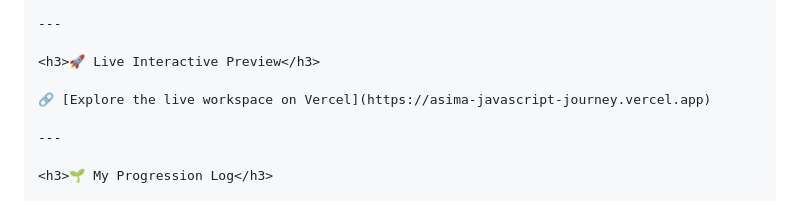
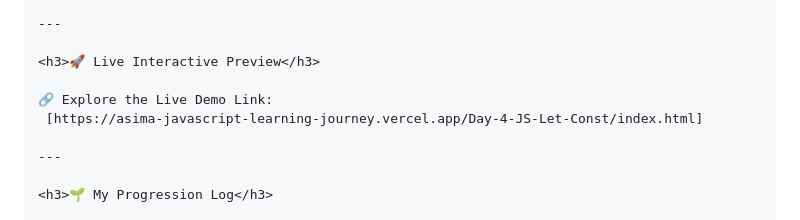
Before and after one commit to asima-waheed/JavaScript-Journey, a Markdown page: Day-4-JS-Let-Const/README.md, the part around the change. Drawn GitHub-style.

Commit message:
Revise README for clarity and live demo link
Updated README.md to enhance project documentation and showcase live demo link.

```diff
--- a/Day-4-JS-Let-Const/README.md
+++ b/Day-4-JS-Let-Const/README.md
@@ -98,7 +98,8 @@ JavaScript-Journey/
 
 <h3>🚀 Live Interactive Preview</h3>
 
-🔗 [Explore the live workspace on Vercel](https://asima-javascript-journey.vercel.app)
+🔗 Explore the Live Demo Link:
+ [https://asima-javascript-learning-journey.vercel.app/Day-4-JS-Let-Const/index.html]
 
 ---
 
```
